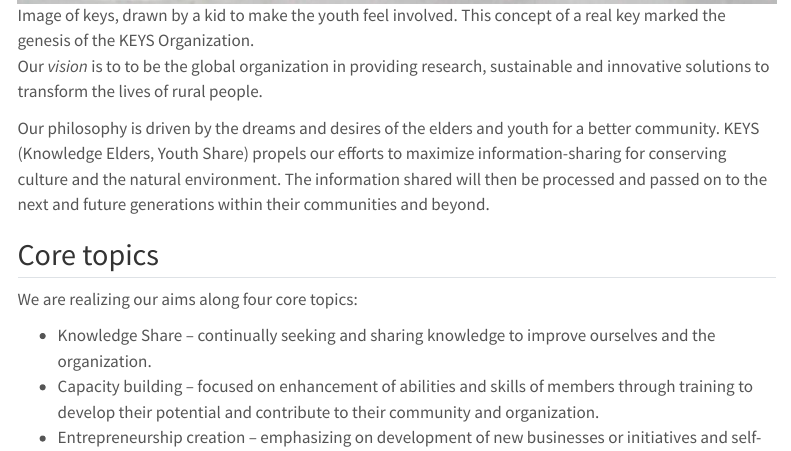
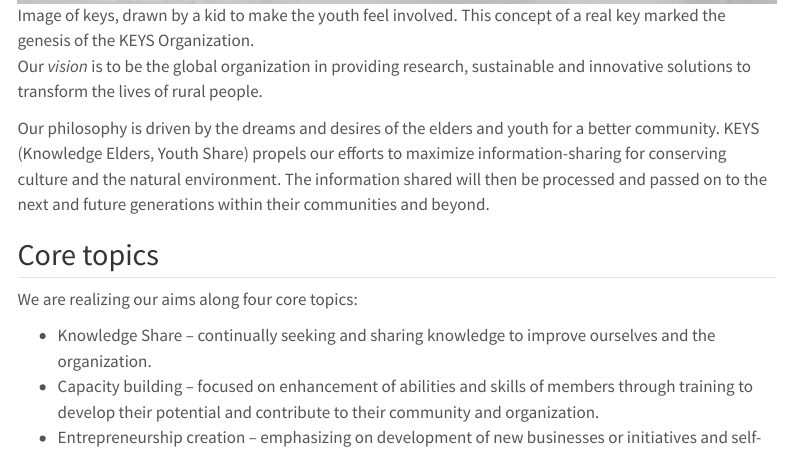
Before and after one commit to KEYS-mw/KEYS-mw.github.io, a Quarto document (index.qmd): the page in a window 1100 px wide, from 880 px down. Rendered offline with R 4.5, knitr and Pandoc in place of Quarto, with nearby package versions; menus at the side of the page are left out.

Commit message:
correct typo

```diff
--- a/index.qmd
+++ b/index.qmd
@@ -20,7 +20,7 @@
 
 :::
 
-Our *vision* is to to be the global organization in providing research, sustainable and innovative solutions to transform the lives of rural people.
+Our *vision* is to be the global organization in providing research, sustainable and innovative solutions to transform the lives of rural people.
 
 Our philosophy is driven by the dreams and desires of the elders and youth for a better community. KEYS (Knowledge Elders, Youth Share) propels our efforts to maximize information-sharing for conserving culture and the natural environment. The information shared will then be processed and passed on to the next and future generations within their communities and beyond.
 
```
